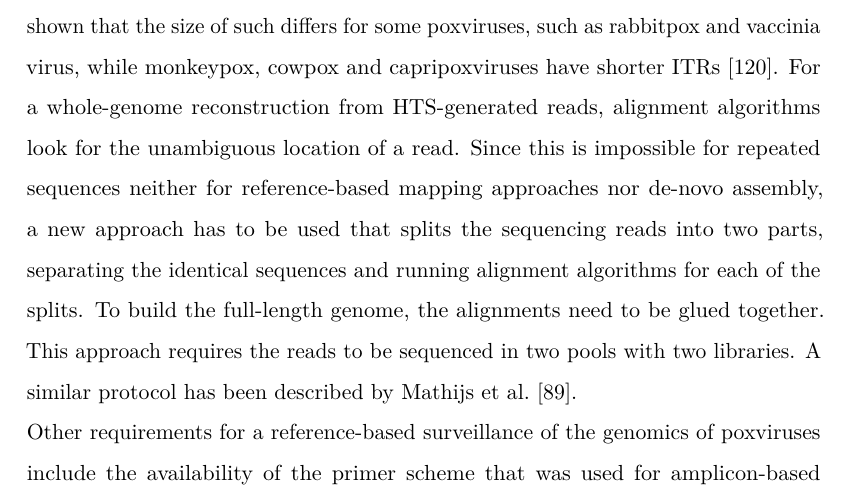
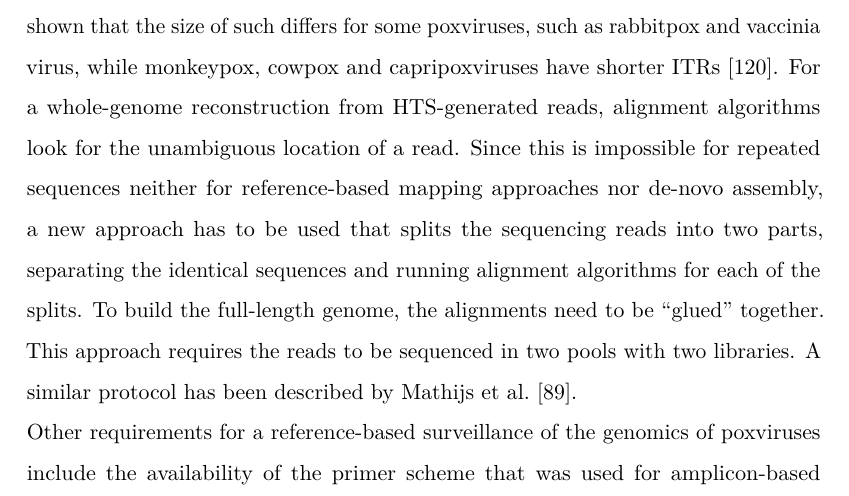
Before and after one commit to kciy/msc-thesis, a LaTeX thesis (thesis_main.tex, which reads chapters/3-methods.tex): part of page 56 of 103, cut so that both start at the same text. Compiled offline with pdfLaTeX.

Commit message:
back up 19.3.

```diff
--- a/chapters/3-methods.tex
+++ b/chapters/3-methods.tex
@@ -45,6 +45,6 @@ Plus phylogenetic ranking ``to assign a \ac{SARS-CoV-2} genome sequence the most
 
 \subsubsection{Requirements for Poxvirus Workflow}
 \todo{use ARTIC data}
-As explained in~\secref{sec:2-pox}, the genome of most poxviruses is bound by identical sequences located at the termini of the genome. It is shown that the size of such differs for some poxviruses, such as rabbitpox and vaccinia virus, while monkeypox, cowpox and capripoxviruses have shorter \acp{ITR}~\cite{wittek1978inverted}. For a whole-genome reconstruction from \ac{HTS}-generated reads, alignment algorithms look for the unambiguous location of a read. Since this is impossible for repeated sequences neither for reference-based mapping approaches nor de-novo assembly, a new approach has to be used that splits the sequencing reads into two parts, separating the identical sequences and running alignment algorithms for each of the splits. To build the full-length genome, the alignments need to be glued together. This approach requires the reads to be sequenced in two pools with two libraries. A similar protocol has been described by Mathijs et al.~\cite{mathijs2022robust}. \\
+As explained in~\secref{sec:2-pox}, the genome of most poxviruses is bound by identical sequences located at the termini of the genome. It is shown that the size of such differs for some poxviruses, such as rabbitpox and vaccinia virus, while monkeypox, cowpox and capripoxviruses have shorter \acp{ITR}~\cite{wittek1978inverted}. For a whole-genome reconstruction from \ac{HTS}-generated reads, alignment algorithms look for the unambiguous location of a read. Since this is impossible for repeated sequences neither for reference-based mapping approaches nor de-novo assembly, a new approach has to be used that splits the sequencing reads into two parts, separating the identical sequences and running alignment algorithms for each of the splits. To build the full-length genome, the alignments need to be ``glued'' together. This approach requires the reads to be sequenced in two pools with two libraries. A similar protocol has been described by Mathijs et al.~\cite{mathijs2022robust}. \\
 Other requirements for a reference-based surveillance of the genomics of poxviruses include the availability of the primer scheme that was used for amplicon-based sequencing. The \ac{BED} file containing the primers, their positions and the pool identifier is essential for the correct linking of the alignments when splitting the pipeline into two parts and merging it back together.
 
```
Also changed, not shown: thesis_main.pdf, chapters/3-methods.tex (2 more changed lines).
